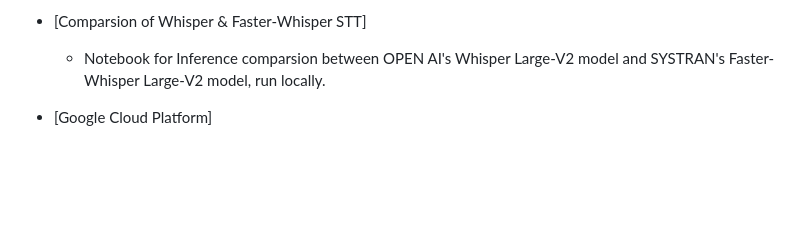
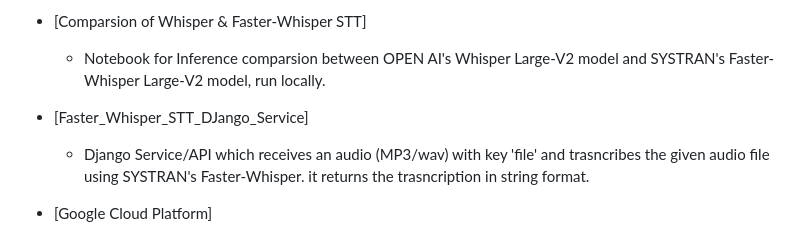
Before and after one commit to Rizi2001/TechGallery, a Markdown page: README.md, the part around the change. Drawn GitHub-style; blank space fills up the shorter version.

Commit message:
Adding Faster_Whisper_STT_Django_Service and updating ReadMe

```diff
--- a/README.md
+++ b/README.md
@@ -34,6 +34,9 @@ Tech Gallery
 
 - [Comparsion of Whisper & Faster-Whisper STT]
 	- Notebook for Inference comparsion between OPEN AI's Whisper Large-V2 model and SYSTRAN's Faster-Whisper Large-V2 model, run locally.
+
+- [Faster_Whisper_STT_DJango_Service]
+	- Django Service/API which receives an audio (MP3/wav) with key 'file' and trasncribes the given audio file using SYSTRAN's Faster-Whisper. it returns the trasncription in string format.
 
 - [Google Cloud Platform]
 	- AI Doctor Vertex AI Chat-Bison Flask APP
```
